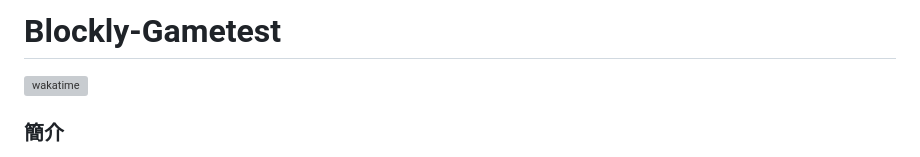
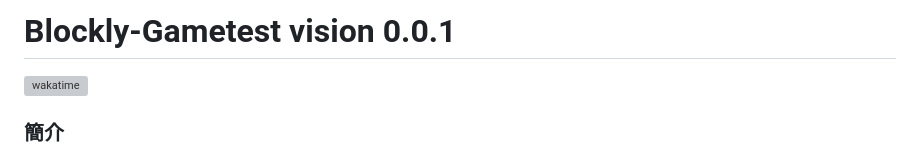
Before and after one commit to dada878/blockly-gametest-tester, a Markdown page: README.md, the part around the change. GitHub-like rendering; grey boxes are pictures that could not be loaded.

```diff
--- a/README.md
+++ b/README.md
@@ -1,4 +1,4 @@
-# Blockly-Gametest
+# Blockly-Gametest vision 0.0.1
 [![wakatime](https://wakatime.com/badge/user/56ad6549-a054-44d0-b495-36b06ce29e9f/project/eb652765-73eb-4875-83df-c8168526d00a.svg)](https://wakatime.com/badge/user/56ad6549-a054-44d0-b495-36b06ce29e9f/project/eb652765-73eb-4875-83df-c8168526d00a)
 ### 簡介
 
```
